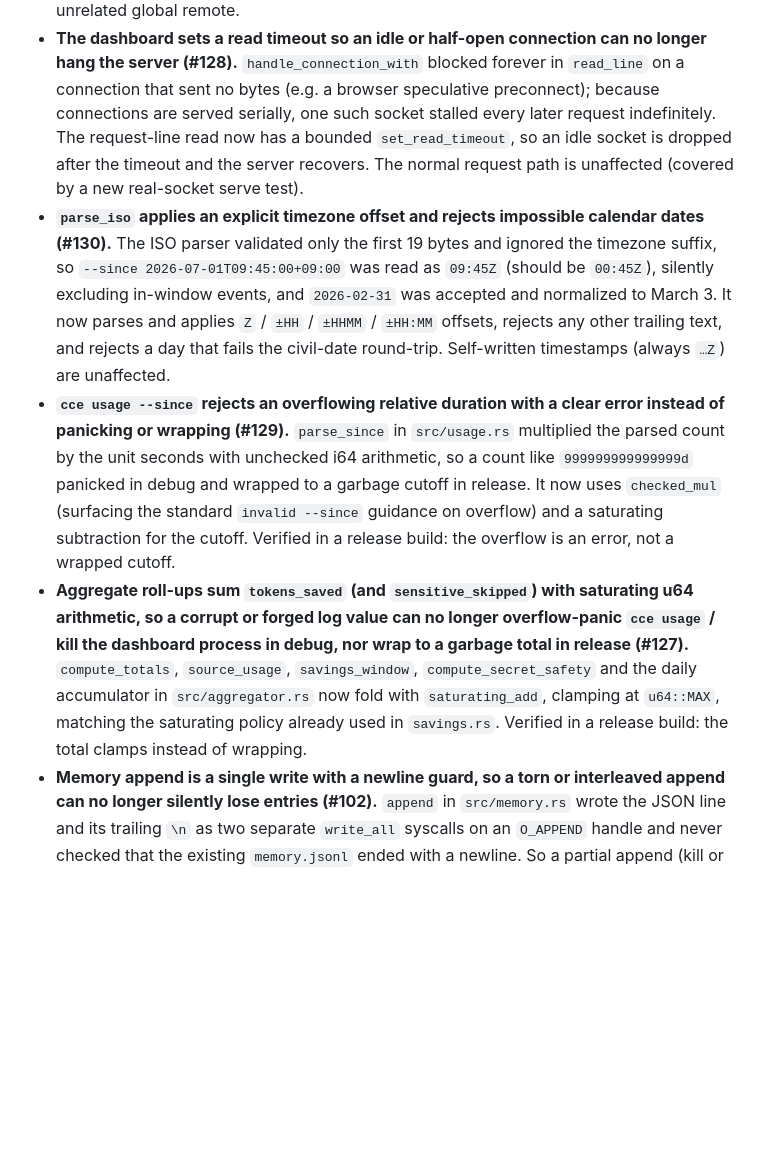
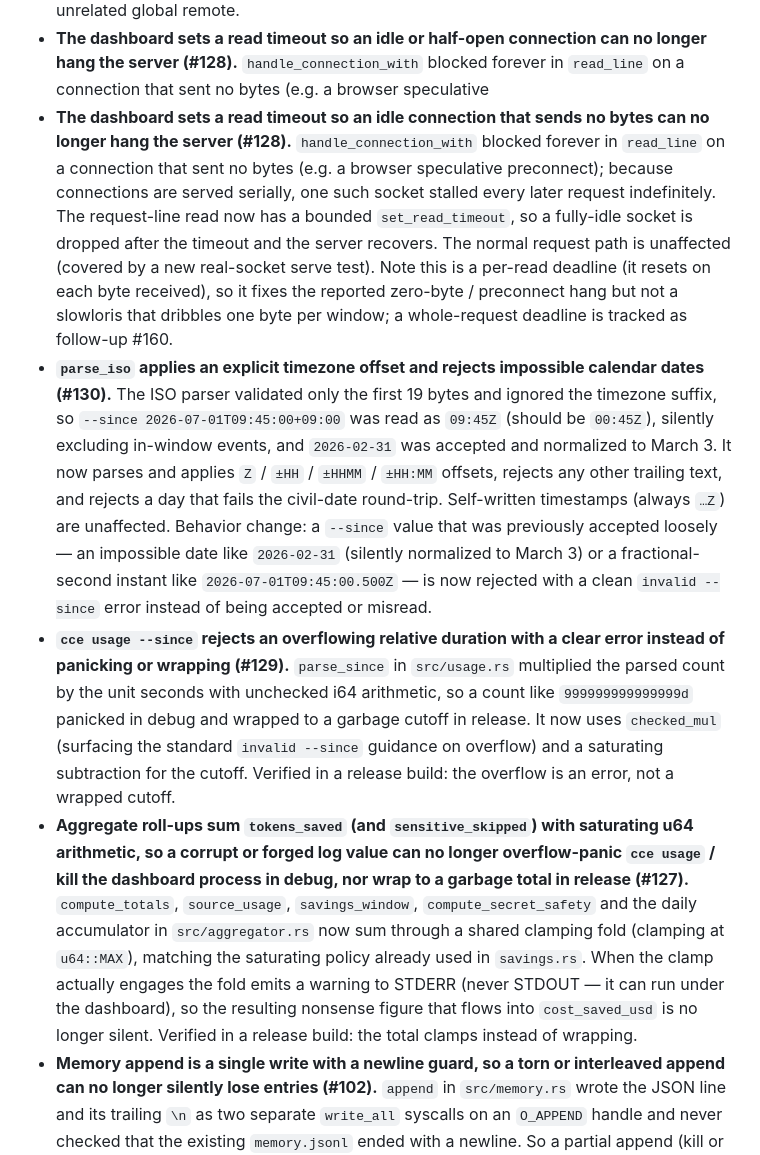
Before and after one commit to Davidslv/cce-rust, a Markdown page: CHANGELOG.md, the part around the change. GitHub-like rendering; blank space fills up the shorter version.

Commit message:
docs: honest CHANGELOG wording per review (#127 #128 #130)
the zero-byte/preconnect hang but not a slowloris; drop 'half-open', note the
whole-request deadline is follow-up #160. #130: note the behavior change --
previously-accepted loose/impossible dates and fractional-second instants are now
rejected with a clean error. #127: note the new STDERR clamp warning.

```diff
--- a/CHANGELOG.md
+++ b/CHANGELOG.md
@@ -180,11 +180,17 @@ and this project adheres to [Semantic Versioning](https://semver.org/spec/v2.0.0
 - **The dashboard sets a read timeout so an idle or half-open connection can no
   longer hang the server (#128).** `handle_connection_with` blocked forever in
   `read_line` on a connection that sent no bytes (e.g. a browser speculative
+- **The dashboard sets a read timeout so an idle connection that sends no bytes
+  can no longer hang the server (#128).** `handle_connection_with` blocked forever
+  in `read_line` on a connection that sent no bytes (e.g. a browser speculative
   preconnect); because connections are served serially, one such socket stalled
   every later request indefinitely. The request-line read now has a bounded
-  `set_read_timeout`, so an idle socket is dropped after the timeout and the
+  `set_read_timeout`, so a fully-idle socket is dropped after the timeout and the
   server recovers. The normal request path is unaffected (covered by a new
-  real-socket serve test).
+  real-socket serve test). Note this is a per-read deadline (it resets on each
+  byte received), so it fixes the reported zero-byte / preconnect hang but not a
+  slowloris that dribbles one byte per window; a whole-request deadline is tracked
+  as follow-up #160.
 - **`parse_iso` applies an explicit timezone offset and rejects impossible
   calendar dates (#130).** The ISO parser validated only the first 19 bytes and
   ignored the timezone suffix, so `--since 2026-07-01T09:45:00+09:00` was read as
@@ -192,7 +198,11 @@ and this project adheres to [Semantic Versioning](https://semver.org/spec/v2.0.0
   `2026-02-31` was accepted and normalized to March 3. It now parses and applies
   `Z` / `±HH` / `±HHMM` / `±HH:MM` offsets, rejects any other trailing text, and
   rejects a day that fails the civil-date round-trip. Self-written timestamps
-  (always `…Z`) are unaffected.
+  (always `…Z`) are unaffected. Behavior change: a `--since` value that was
+  previously accepted loosely — an impossible date like `2026-02-31` (silently
+  normalized to March 3) or a fractional-second instant like
+  `2026-07-01T09:45:00.500Z` — is now rejected with a clean `invalid --since`
+  error instead of being accepted or misread.
 - **`cce usage --since` rejects an overflowing relative duration with a clear
   error instead of panicking or wrapping (#129).** `parse_since` in
   `src/usage.rs` multiplied the parsed count by the unit seconds with unchecked
@@ -206,9 +216,12 @@ and this project adheres to [Semantic Versioning](https://semver.org/spec/v2.0.0
   overflow-panic `cce usage` / kill the dashboard process in debug, nor wrap to
   a garbage total in release (#127).** `compute_totals`, `source_usage`,
   `savings_window`, `compute_secret_safety` and the daily accumulator in
-  `src/aggregator.rs` now fold with `saturating_add`, clamping at `u64::MAX`,
-  matching the saturating policy already used in `savings.rs`. Verified in a
-  release build: the total clamps instead of wrapping.
+  `src/aggregator.rs` now sum through a shared clamping fold (clamping at
+  `u64::MAX`), matching the saturating policy already used in `savings.rs`. When
+  the clamp actually engages the fold emits a warning to STDERR (never STDOUT — it
+  can run under the dashboard), so the resulting nonsense figure that flows into
+  `cost_saved_usd` is no longer silent. Verified in a release build: the total
+  clamps instead of wrapping.
 - **Memory append is a single write with a newline guard, so a torn or
   interleaved append can no longer silently lose entries (#102).** `append`
   in `src/memory.rs` wrote the JSON line and its trailing `\n` as two separate
```
